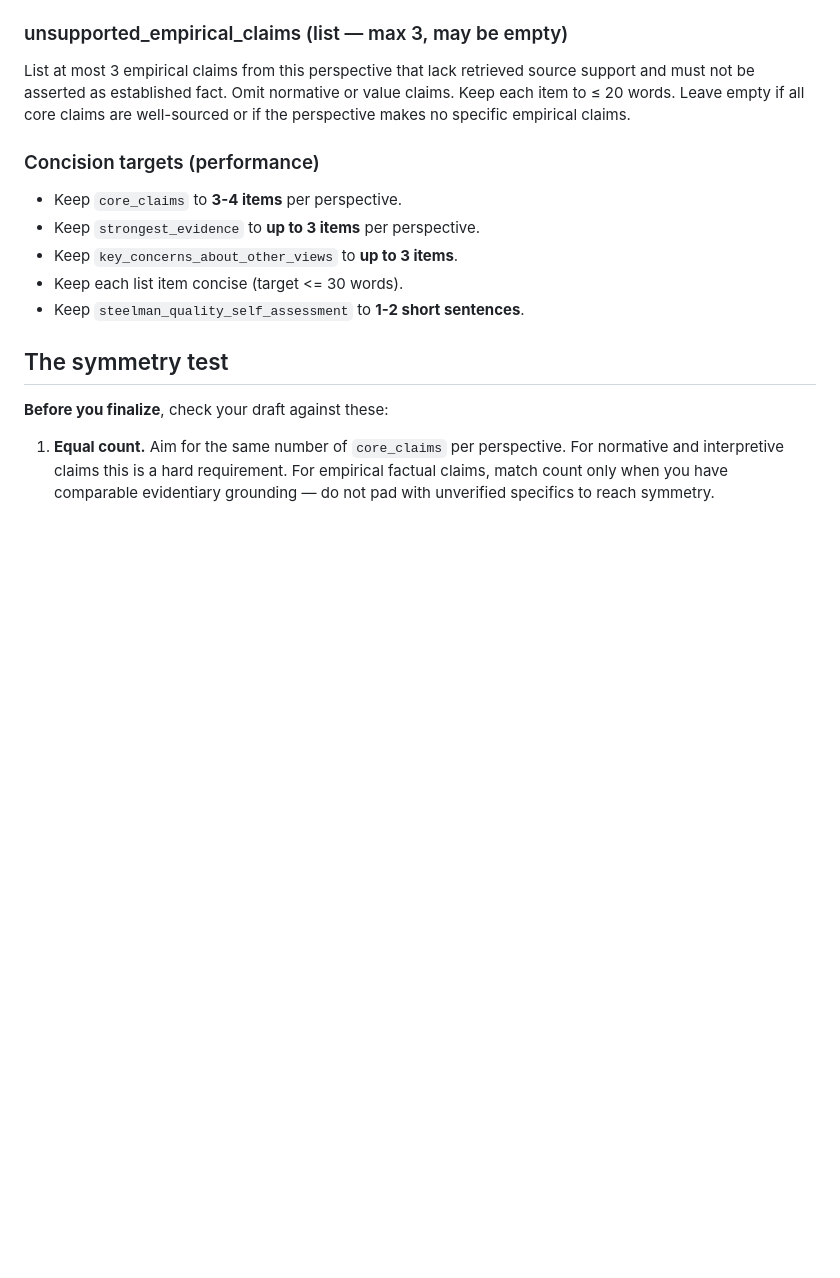
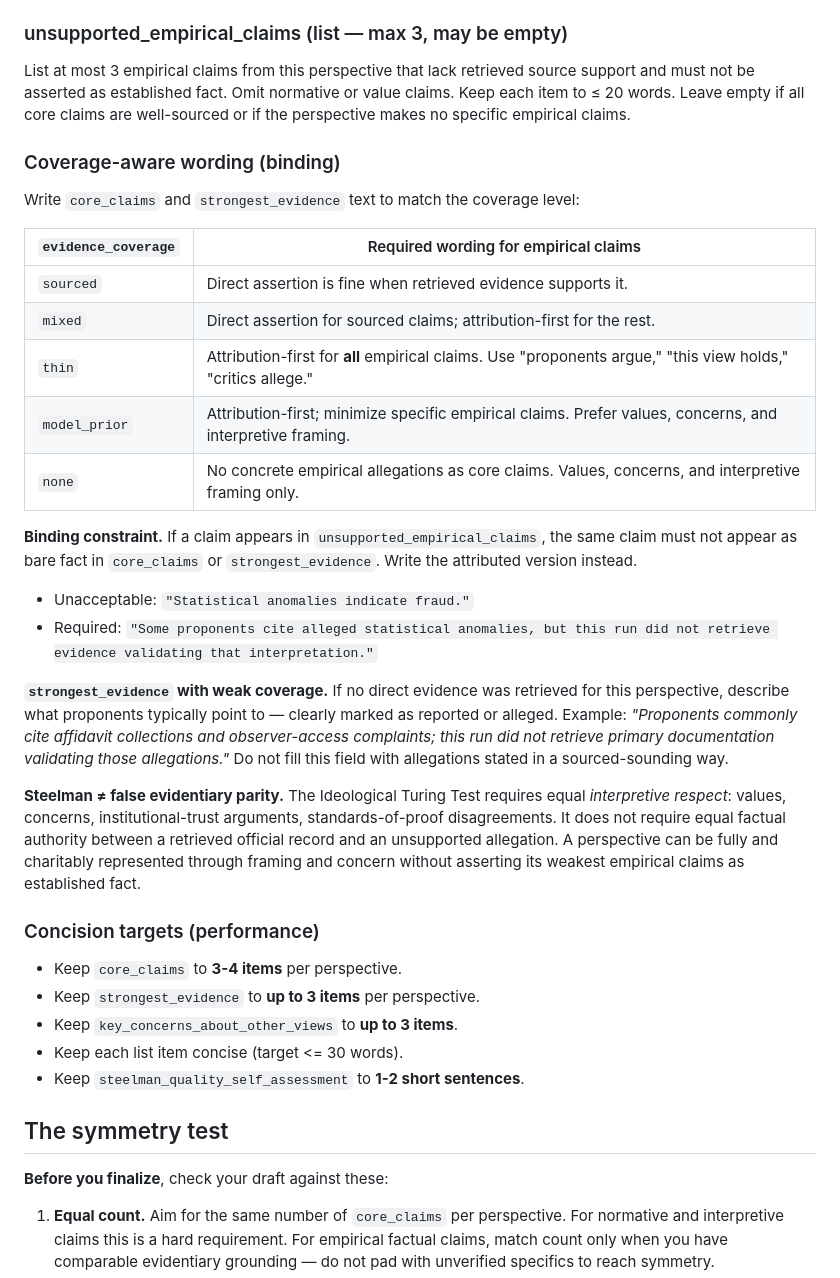
Before and after one commit to DanielEnriq/political-events-agent, a Markdown page: revere_agent/prompts/s5_perspectives.md, the part around the change. Rendered like a GitHub page; blank space fills up the shorter version.

Commit message:
Make perspective wording evidence-coverage aware

```diff
--- a/revere_agent/prompts/s5_perspectives.md
+++ b/revere_agent/prompts/s5_perspectives.md
@@ -86,6 +86,38 @@ List at most 3 empirical claims from this perspective that lack retrieved source
 support and must not be asserted as established fact. Omit normative or value
 claims. Keep each item to ≤ 20 words. Leave empty if all core claims are
 well-sourced or if the perspective makes no specific empirical claims.
+
+### Coverage-aware wording (binding)
+
+Write `core_claims` and `strongest_evidence` text to match the coverage level:
+
+| `evidence_coverage` | Required wording for empirical claims |
+| --- | --- |
+| `sourced` | Direct assertion is fine when retrieved evidence supports it. |
+| `mixed` | Direct assertion for sourced claims; attribution-first for the rest. |
+| `thin` | Attribution-first for **all** empirical claims. Use "proponents argue," "this view holds," "critics allege." |
+| `model_prior` | Attribution-first; minimize specific empirical claims. Prefer values, concerns, and interpretive framing. |
+| `none` | No concrete empirical allegations as core claims. Values, concerns, and interpretive framing only. |
+
+**Binding constraint.** If a claim appears in `unsupported_empirical_claims`,
+the same claim must not appear as bare fact in `core_claims` or
+`strongest_evidence`. Write the attributed version instead.
+- Unacceptable: `"Statistical anomalies indicate fraud."`
+- Required: `"Some proponents cite alleged statistical anomalies, but this run did not retrieve evidence validating that interpretation."`
+
+**`strongest_evidence` with weak coverage.** If no direct evidence was
+retrieved for this perspective, describe what proponents typically point to —
+clearly marked as reported or alleged. Example: *"Proponents commonly cite
+affidavit collections and observer-access complaints; this run did not retrieve
+primary documentation validating those allegations."* Do not fill this field
+with allegations stated in a sourced-sounding way.
+
+**Steelman ≠ false evidentiary parity.** The Ideological Turing Test requires
+equal *interpretive respect*: values, concerns, institutional-trust arguments,
+standards-of-proof disagreements. It does not require equal factual authority
+between a retrieved official record and an unsupported allegation. A perspective
+can be fully and charitably represented through framing and concern without
+asserting its weakest empirical claims as established fact.
 
 ### Concision targets (performance)
 - Keep `core_claims` to **3-4 items** per perspective.
```
Also changed, not shown: revere_agent/prompts/s6_verification.md (+7 -0 lines).
